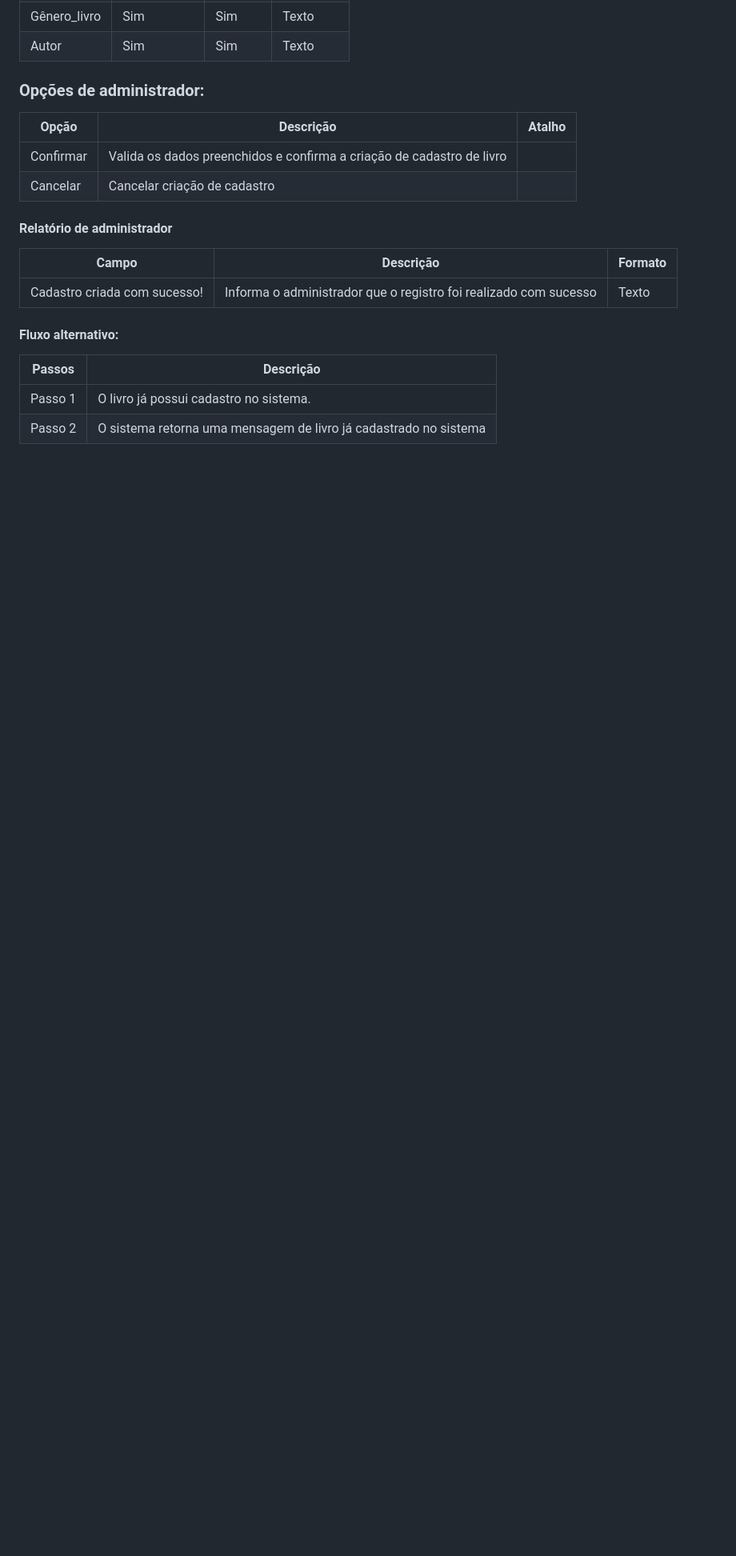
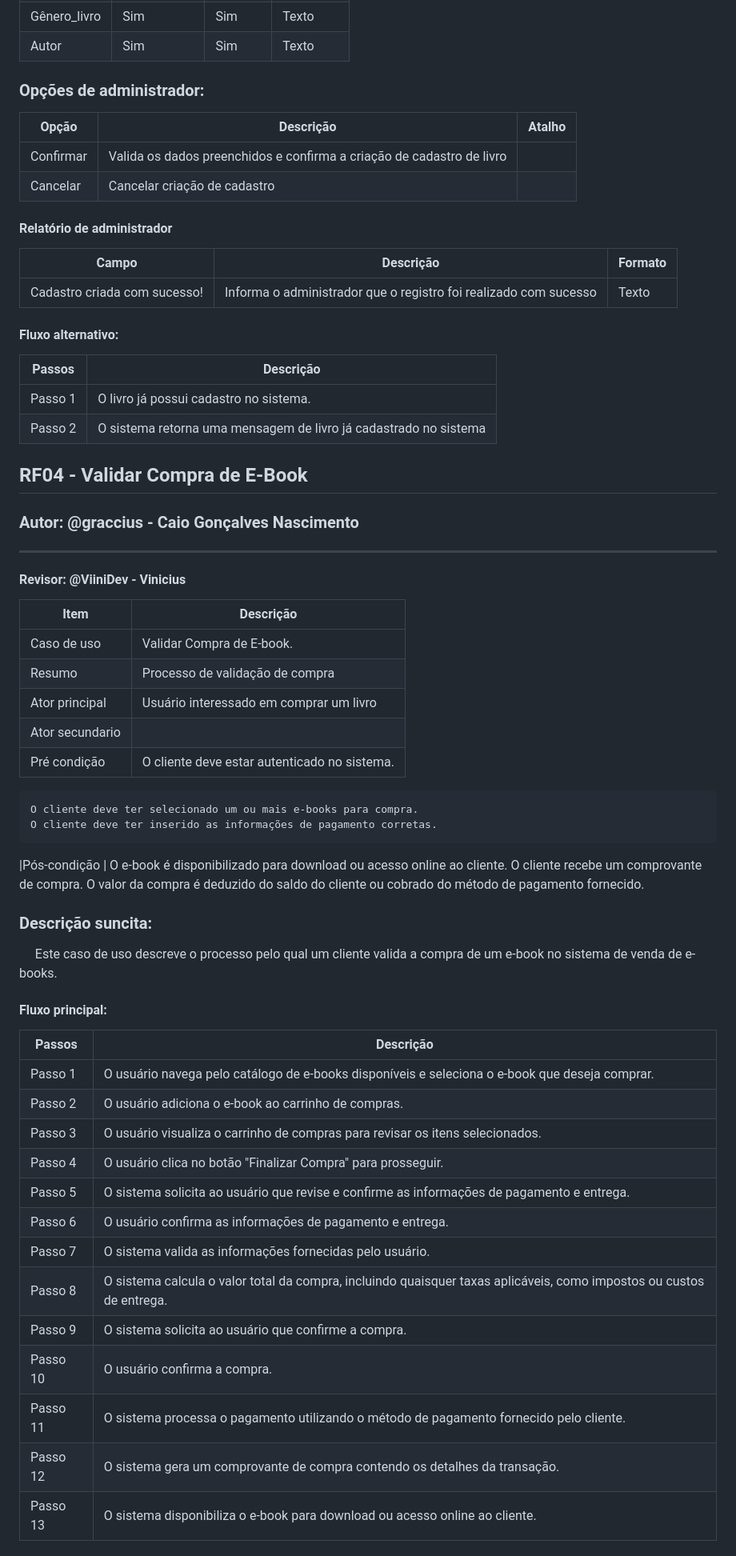
Before and after one commit to ViiniDev/E_Book_Wizard, a Markdown page: README.md, the part around one of its changes. Shown at 80% size. Rendered like a GitHub page; blank space fills up the shorter version.

Commit message:
Adicionando requisito: Validar Compra

```diff
--- a/README.md
+++ b/README.md
@@ -168,3 +173,47 @@ FA01 - Redefinir senha:
 |--------|----------
 |Passo 1 | O livro já possui cadastro no sistema.
 |Passo 2 | O sistema retorna uma mensagem de livro já cadastrado no sistema
+
+## RF04 - Validar Compra de E-Book
+
+
+### Autor: @graccius - Caio Gonçalves Nascimento
+
+---
+#### Revisor: @ViiniDev - Vinicius
+
+|Item            | Descrição
+|-----------     |----------
+|Caso de uso     | Validar Compra de E-book.
+|Resumo          | Processo de validação de compra
+|Ator principal  | Usuário interessado em comprar um livro
+|Ator secundario |
+|Pré condição    |     O cliente deve estar autenticado no sistema.
+    O cliente deve ter selecionado um ou mais e-books para compra.
+    O cliente deve ter inserido as informações de pagamento corretas.
+|Pós-condição    | O e-book é disponibilizado para download ou acesso online ao cliente.
+O cliente recebe um comprovante de compra.
+O valor da compra é deduzido do saldo do cliente ou cobrado do método de pagamento fornecido.
+
+### **Descrição suncita:**
+&nbsp;&nbsp;&nbsp;&nbsp; Este caso de uso descreve o processo pelo qual um cliente valida a compra de um e-book no sistema de venda de e-books.
+
+#### Fluxo principal:
+|Passos | Descrição
+|--------|------|
+|Passo 1 | O usuário navega pelo catálogo de e-books disponíveis e seleciona o e-book que deseja comprar.
+|Passo 2 | O usuário adiciona o e-book ao carrinho de compras.
+|Passo 3 | O usuário visualiza o carrinho de compras para revisar os itens selecionados.
+|Passo 4 | O usuário clica no botão "Finalizar Compra" para prosseguir.
+| Passo 5| O sistema solicita ao usuário que revise e confirme as informações de pagamento e entrega.
+| Passo 6| O usuário confirma as informações de pagamento e entrega.
+| Passo 7| O sistema valida as informações fornecidas pelo usuário.
+| Passo 8| O sistema calcula o valor total da compra, incluindo quaisquer taxas aplicáveis, como impostos ou custos de entrega.
+| Passo 9| O sistema solicita ao usuário que confirme a compra.
+| Passo 10| O usuário confirma a compra.
+| Passo 11| O sistema processa o pagamento utilizando o método de pagamento fornecido pelo cliente.
+| Passo 12| O sistema gera um comprovante de compra contendo os detalhes da transação.
+| Passo 13| O sistema disponibiliza o e-book para download ou acesso online ao cliente.
+
+
+
```
Also changed, not shown: other parts of README.md (+37 -12 lines).
